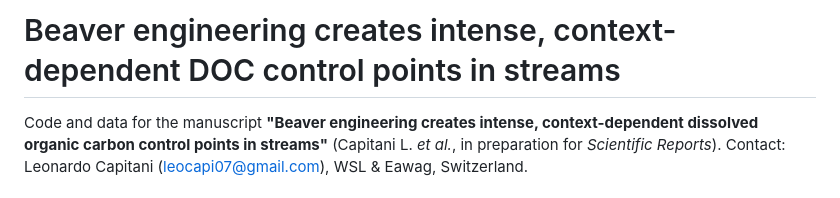
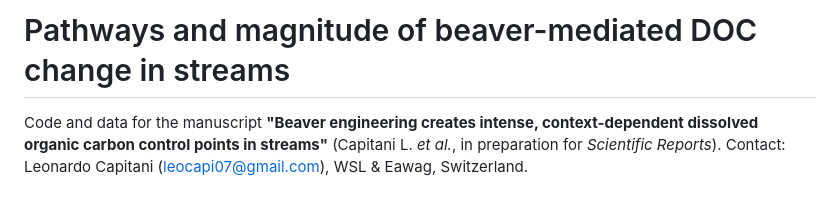
Before and after one commit to leomarameo7/beavers_DOC, a Markdown page: README.md, the part around the change. Rendered like a GitHub page.

Commit message:
Restore README h1 (user-chosen title); manuscript title updated in body only

```diff
--- a/README.md
+++ b/README.md
@@ -1,4 +1,4 @@
-# Beaver engineering creates intense, context-dependent DOC control points in streams
+# Pathways and magnitude of beaver-mediated DOC change in streams
 
 Code and data for the manuscript **"Beaver engineering creates intense, context-dependent dissolved organic carbon control points in streams"**
 (Capitani L. *et al.*, in preparation for *Scientific Reports*).
```
